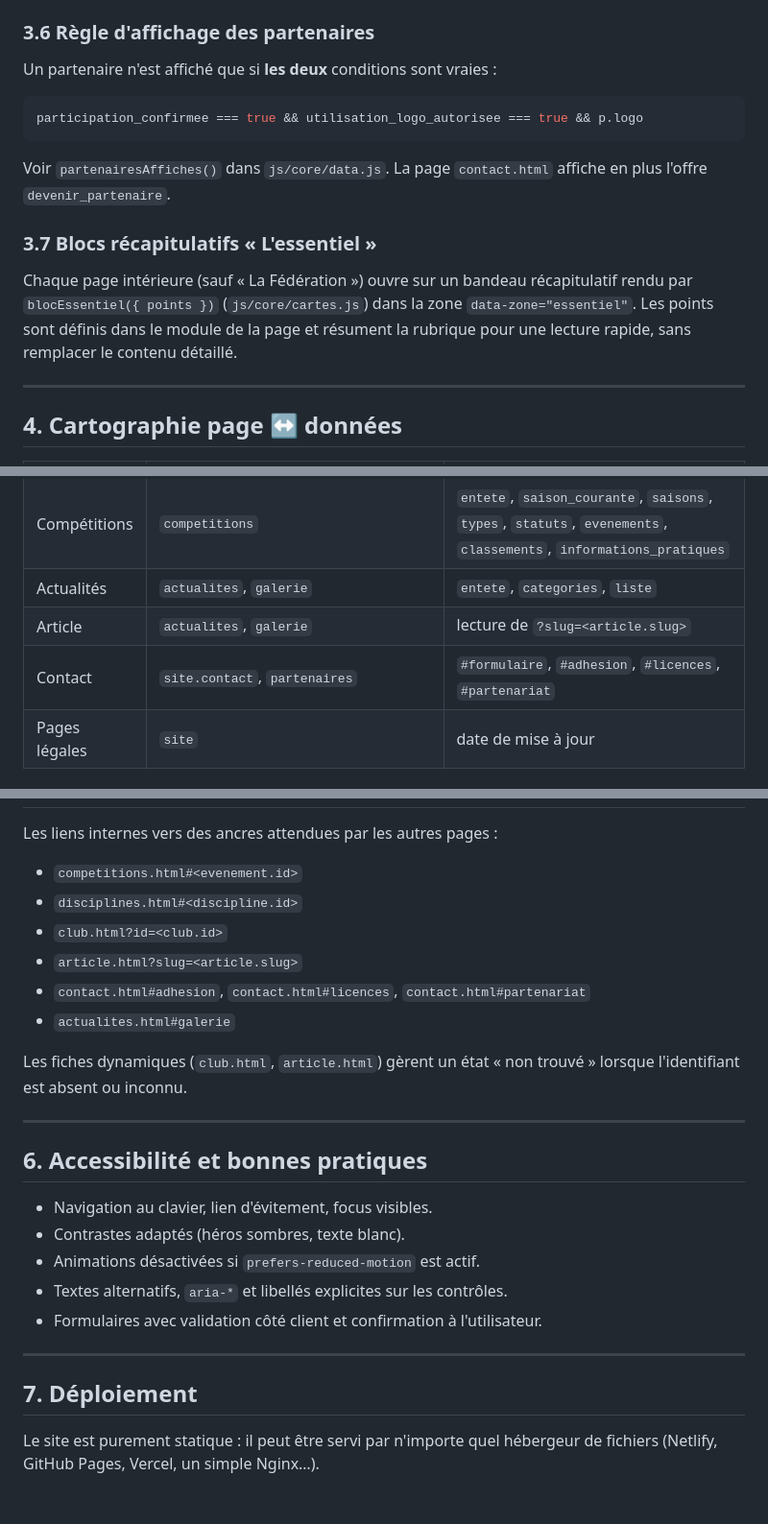
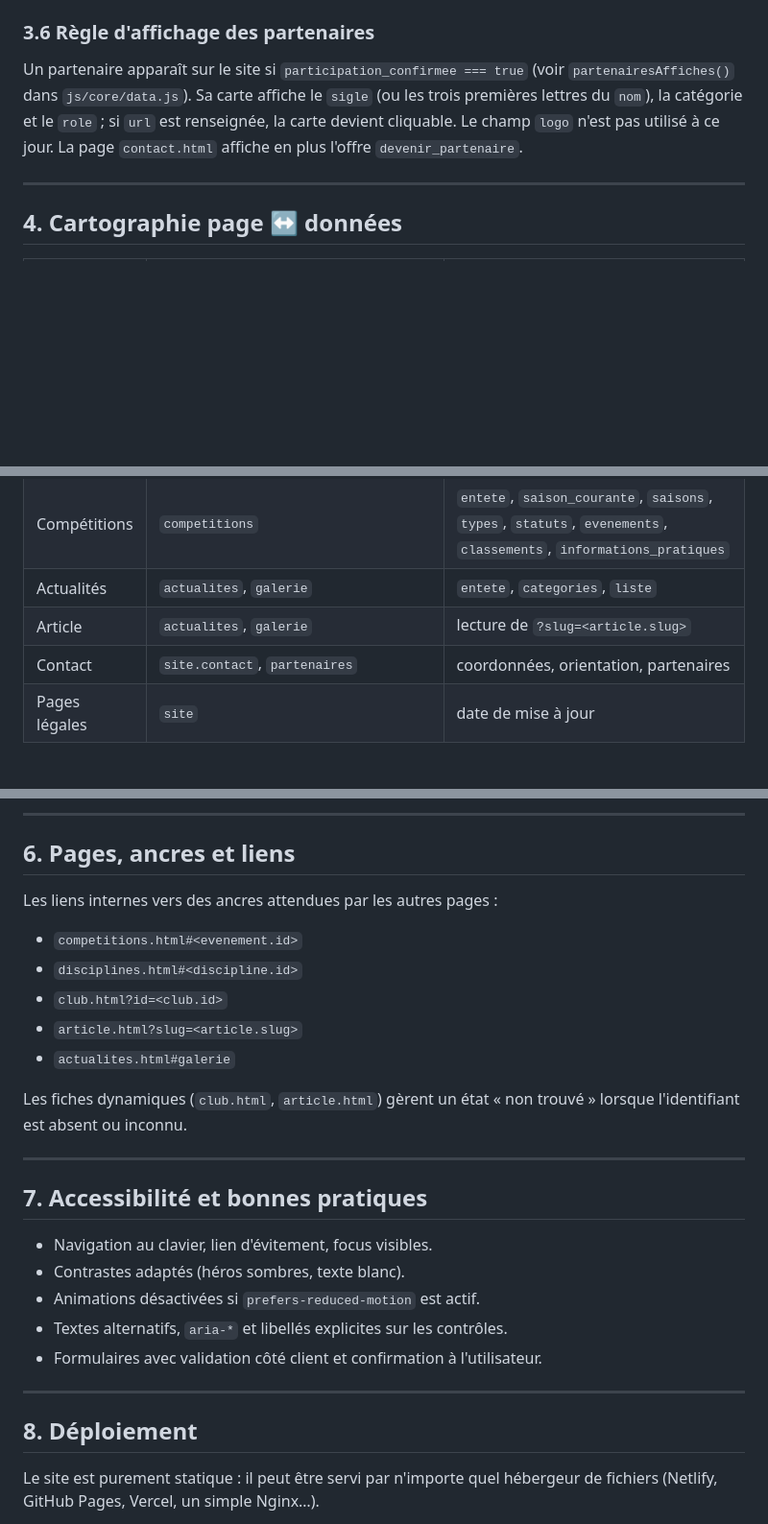
Before and after one commit to StaneDetazo/federation-togolaise-canoe, a Markdown page: README.md, 3 parts joined by grey strips. Shown at 96% size. GitHub-like rendering; blank space fills up the shorter version.

````diff
--- a/README.md
+++ b/README.md
@@ -210,21 +210,12 @@ les vidéos, la fédération peut la remplacer par une de ses propres photograph
 
 ### 3.6 Règle d'affichage des partenaires
 
-Un partenaire n'est affiché que si **les deux** conditions sont vraies :
-
-```js
-participation_confirmee === true && utilisation_logo_autorisee === true && p.logo
-```
-
-Voir `partenairesAffiches()` dans `js/core/data.js`. La page `contact.html`
-affiche en plus l'offre `devenir_partenaire`.
-
-### 3.7 Blocs récapitulatifs « L'essentiel »
-
-Chaque page intérieure (sauf « La Fédération ») ouvre sur un bandeau
-récapitulatif rendu par `blocEssentiel({ points })` (`js/core/cartes.js`) dans la
-zone `data-zone="essentiel"`. Les points sont définis dans le module de la page et
-résument la rubrique pour une lecture rapide, sans remplacer le contenu détaillé.
+Un partenaire apparaît sur le site si `participation_confirmee === true`
+(voir `partenairesAffiches()` dans `js/core/data.js`). Sa carte affiche le
+`sigle` (ou les trois premières lettres du `nom`), la catégorie et le `role` ;
+si `url` est renseignée, la carte devient cliquable. Le champ `logo` n'est pas
+utilisé à ce jour. La page `contact.html` affiche en plus l'offre
+`devenir_partenaire`.
 
 ---
 
@@ -240,7 +231,7 @@ résument la rubrique pour une lecture rapide, sans remplacer le contenu détail
 | Compétitions | `competitions` | `entete`, `saison_courante`, `saisons`, `types`, `statuts`, `evenements`, `classements`, `informations_pratiques` |
 | Actualités | `actualites`, `galerie` | `entete`, `categories`, `liste` |
 | Article | `actualites`, `galerie` | lecture de `?slug=<article.slug>` |
-| Contact | `site.contact`, `partenaires` | `#formulaire`, `#adhesion`, `#licences`, `#partenariat` |
+| Contact | `site.contact`, `partenaires` | coordonnées, orientation, partenaires |
 | Pages légales | `site` | date de mise à jour |
 
 ### Chiffres clés (Accueil / Fédération)
@@ -262,3 +382,6 @@ résument la rubrique pour une lecture rapide, sans remplacer le contenu détail
+---
+
+## 6. Pages, ancres et liens
 
 Les liens internes vers des ancres attendues par les autres pages :
 
@@ -266,7 +389,6 @@ Les liens internes vers des ancres attendues par les autres pages :
 - `disciplines.html#<discipline.id>`
 - `club.html?id=<club.id>`
 - `article.html?slug=<article.slug>`
-- `contact.html#adhesion`, `contact.html#licences`, `contact.html#partenariat`
 - `actualites.html#galerie`
 
 Les fiches dynamiques (`club.html`, `article.html`) gèrent un état « non
@@ -274,7 +396,7 @@ trouvé » lorsque l'identifiant est absent ou inconnu.
 
 ---
 
-## 6. Accessibilité et bonnes pratiques
+## 7. Accessibilité et bonnes pratiques
 
 - Navigation au clavier, lien d'évitement, focus visibles.
 - Contrastes adaptés (héros sombres, texte blanc).
@@ -284,7 +406,7 @@ trouvé » lorsque l'identifiant est absent ou inconnu.
 
 ---
 
-## 7. Déploiement
+## 8. Déploiement
 
 Le site est purement statique : il peut être servi par n'importe quel
 hébergeur de fichiers (Netlify, GitHub Pages, Vercel, un simple Nginx…).
````
Also changed, not shown: other parts of README.md (+130 -1 lines).
